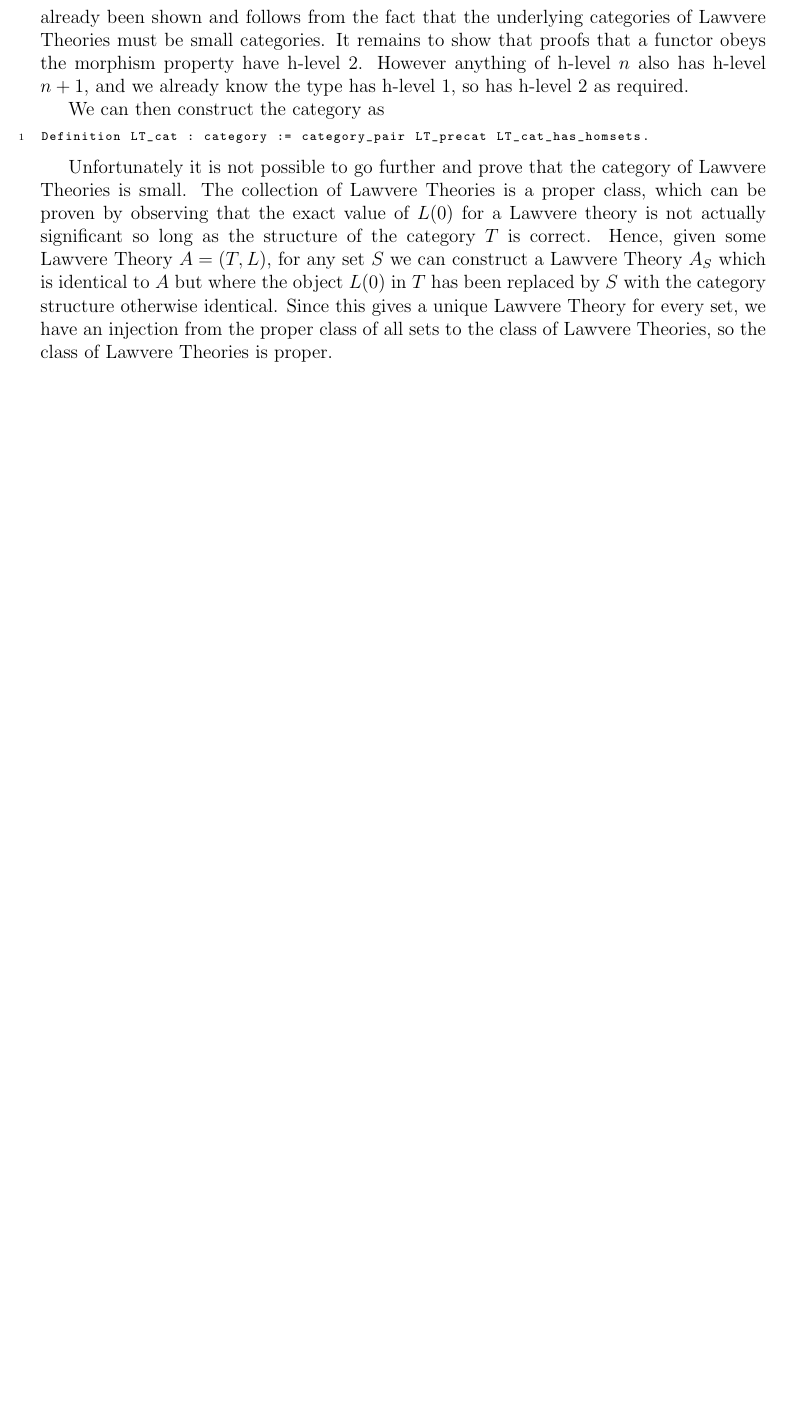
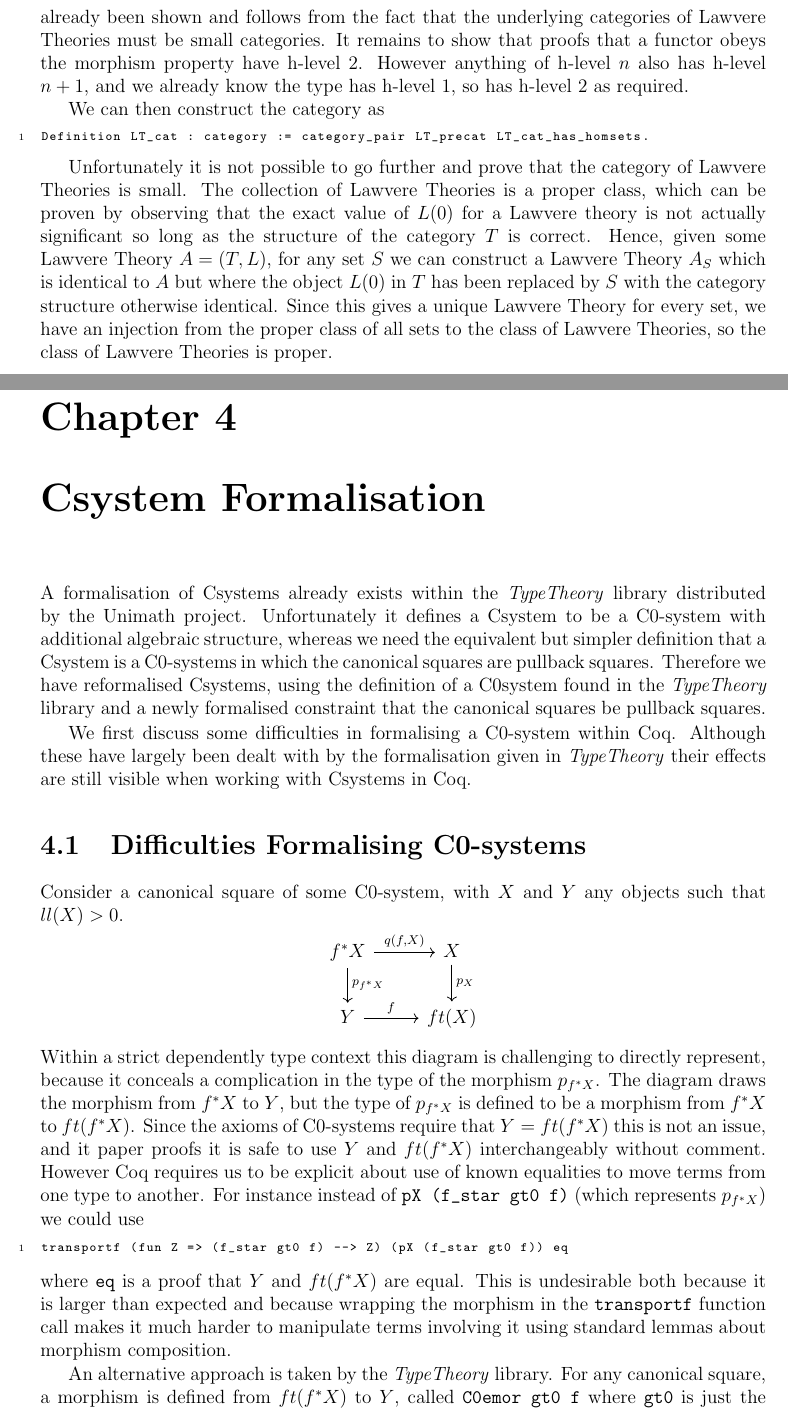
Before and after one commit to Mjiig/PartIIIDissertation, a LaTeX thesis (diss.tex, which reads csystems.tex): part of page 18 of 18 before the commit and two parts of pages 18 and 19 of 20 after it, the two joined at a grey line, cut so that both start at the same text, the shorter picture padded with empty space. Compiled offline with pdfLaTeX.

Commit message:
First draft of Csystems formalisation chapter

```diff
--- /dev/null
+++ b/csystems.tex
@@ -0,0 +1,43 @@
+\chapter{Csystem Formalisation}
+A formalisation of Csystems already exists within the \textit{TypeTheory}
+library distributed by the Unimath project. Unfortunately it defines a Csystem
+to be a C0-system with additional algebraic structure, whereas we need the
+equivalent but simpler definition that a Csystem is a C0-systems in which the
+canonical squares are pullback squares. Therefore we have reformalised Csystems,
+using the definition of a C0system found in the \textit{TypeTheory} library and
+a newly formalised constraint that the canonical squares be pullback squares.
+
+We first discuss some difficulties in formalising a C0-system within Coq.
+Although these have largely been dealt with by the formalisation given in
+\textit{TypeTheory} their effects are still visible when working with Csystems
+in Coq.
+
+\section{Difficulties Formalising C0-systems}
+Consider a canonical square of some C0-system, with $X$ and $Y$ any objects such
+that $ll(X) > 0$.
+\[
+\begin{tikzcd}
+    f^*X\ar[r,"{q(f,X)}"]\ar[d,"p_{f^*X}"]&X\ar[d,"p_X"] \\
+    Y\ar[r,"f"]&ft(X)
+\end{tikzcd}
+\]
+Within a strict dependently type context this diagram is challenging to directly
+represent, because it conceals a complication in the type of the morphism
+$p_{f^*X}$. The diagram draws the morphism from $f^*X$ to $Y$, but the type of
+$p_{f^*X}$ is defined to be a morphism from $f^*X$ to $ft(f^*X)$. Since the
+axioms of C0-systems require that $Y=ft(f^*X)$ this is not an issue, and it
+paper proofs it is safe to use $Y$ and $ft(f^*X)$ interchangeably without
+comment. However Coq requires us to be explicit about use of known equalities to
+move terms from one type to another. For instance instead of
+\verb|pX (f_star gt0 f)| (which represents $p_{f^*X}$) we could use
+\begin{lstlisting}
+transportf (fun Z => (f_star gt0 f) --> Z) (pX (f_star gt0 f)) eq
+\end{lstlisting}
+where \verb|eq| is a proof that $Y$ and $ft(f^*X)$ are equal. This is
+undesirable both because it is larger than expected and because wrapping the
+morphism in the \verb|transportf| function call makes it much harder to
+manipulate terms involving it using standard lemmas about morphism composition.
+
+An alternative approach is taken by the \textit{TypeTheory} library. For any
+canonical square, a morphism is defined from $ft(f^*X)$ to $Y$, called
+\verb|C0emor gt0 f| where \verb|gt0| is just the proof that $ll(X)>0$. This
--- a/diss.tex
+++ b/diss.tex
@@ -4,6 +4,8 @@
 \usepackage{amsmath}
 \usepackage{amsfonts}
 \usepackage{tikz-cd}
+\usepackage[utf8]{inputenc}
+\usepackage{pmboxdraw}
 \usepackage{listings}
 
 \newcommand{\catname}[1]{\mathbf{#1}}
@@ -14,7 +16,7 @@
     numbers=left,
     inputencoding=utf8,
     extendedchars=true,
-    literate={·}{{$\cdot$}}1,
+    literate={·}{{$\cdot$}}1 {∏}{{$\Pi$}}1 {×}{{$\times$}}1,
 }
 
 \begin{document}
```
Also changed, not shown: lawvere.tex (+1 -1 lines), csystems.tex (64 more changed lines), diss.tex (1 more changed lines).
